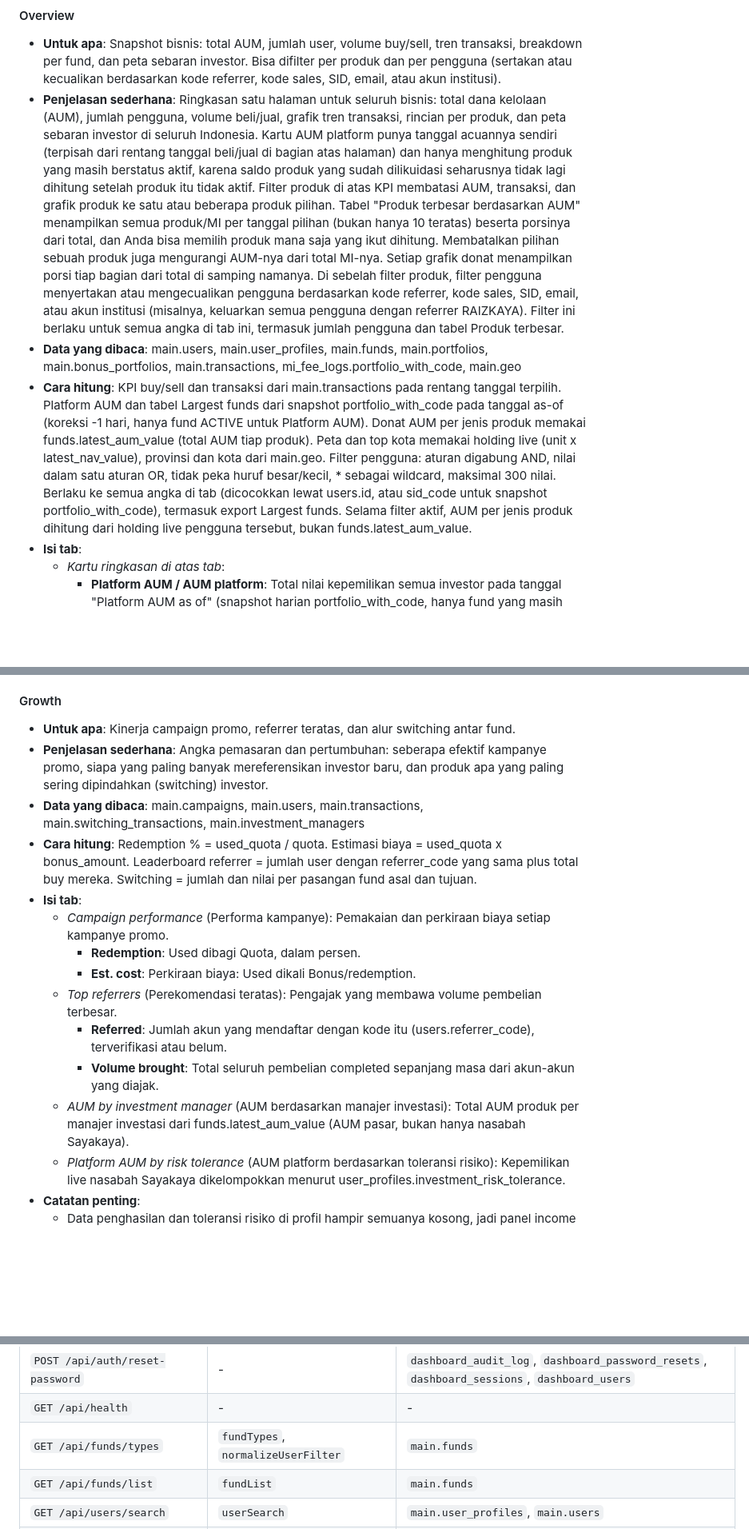
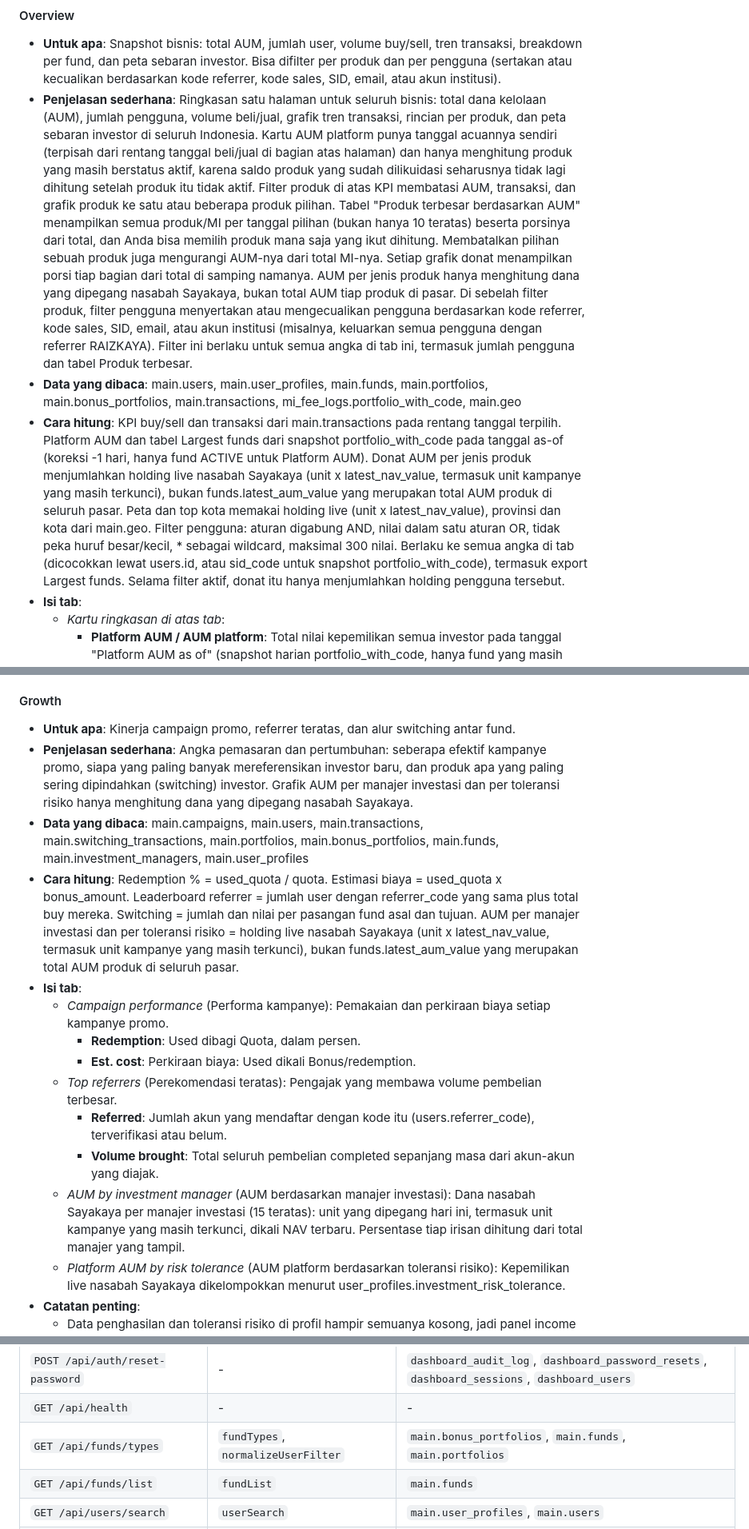
Before and after one commit to kukuh-haryobismoko/sayakaya-analytics, a Markdown page: DOKUMENTASI.md, 3 parts joined by grey strips. Shown at 80% size. Drawn GitHub-style; blank space fills up the shorter version.

Commit message:
Regenerate project documentation

```diff
--- a/DOKUMENTASI.md
+++ b/DOKUMENTASI.md
@@ -458,9 +458,9 @@ Setiap tab berisi: **Untuk apa** (ringkas), **Penjelasan sederhana** (sama denga
 #### Overview
 
 - **Untuk apa**: Snapshot bisnis: total AUM, jumlah user, volume buy/sell, tren transaksi, breakdown per fund, dan peta sebaran investor. Bisa difilter per produk dan per pengguna (sertakan atau kecualikan berdasarkan kode referrer, kode sales, SID, email, atau akun institusi).
-- **Penjelasan sederhana**: Ringkasan satu halaman untuk seluruh bisnis: total dana kelolaan (AUM), jumlah pengguna, volume beli/jual, grafik tren transaksi, rincian per produk, dan peta sebaran investor di seluruh Indonesia. Kartu AUM platform punya tanggal acuannya sendiri (terpisah dari rentang tanggal beli/jual di bagian atas halaman) dan hanya menghitung produk yang masih berstatus aktif, karena saldo produk yang sudah dilikuidasi seharusnya tidak lagi dihitung setelah produk itu tidak aktif. Filter produk di atas KPI membatasi AUM, transaksi, dan grafik produk ke satu atau beberapa produk pilihan. Tabel "Produk terbesar berdasarkan AUM" menampilkan semua produk/MI per tanggal pilihan (bukan hanya 10 teratas) beserta porsinya dari total, dan Anda bisa memilih produk mana saja yang ikut dihitung. Membatalkan pilihan sebuah produk juga mengurangi AUM-nya dari total MI-nya. Setiap grafik donat menampilkan porsi tiap bagian dari total di samping namanya. Di sebelah filter produk, filter pengguna menyertakan atau mengecualikan pengguna berdasarkan kode referrer, kode sales, SID, email, atau akun institusi (misalnya, keluarkan semua pengguna dengan referrer RAIZKAYA). Filter ini berlaku untuk semua angka di tab ini, termasuk jumlah pengguna dan tabel Produk terbesar.
+- **Penjelasan sederhana**: Ringkasan satu halaman untuk seluruh bisnis: total dana kelolaan (AUM), jumlah pengguna, volume beli/jual, grafik tren transaksi, rincian per produk, dan peta sebaran investor di seluruh Indonesia. Kartu AUM platform punya tanggal acuannya sendiri (terpisah dari rentang tanggal beli/jual di bagian atas halaman) dan hanya menghitung produk yang masih berstatus aktif, karena saldo produk yang sudah dilikuidasi seharusnya tidak lagi dihitung setelah produk itu tidak aktif. Filter produk di atas KPI membatasi AUM, transaksi, dan grafik produk ke satu atau beberapa produk pilihan. Tabel "Produk terbesar berdasarkan AUM" menampilkan semua produk/MI per tanggal pilihan (bukan hanya 10 teratas) beserta porsinya dari total, dan Anda bisa memilih produk mana saja yang ikut dihitung. Membatalkan pilihan sebuah produk juga mengurangi AUM-nya dari total MI-nya. Setiap grafik donat menampilkan porsi tiap bagian dari total di samping namanya. AUM per jenis produk hanya menghitung dana yang dipegang nasabah Sayakaya, bukan total AUM tiap produk di pasar. Di sebelah filter produk, filter pengguna menyertakan atau mengecualikan pengguna berdasarkan kode referrer, kode sales, SID, email, atau akun institusi (misalnya, keluarkan semua pengguna dengan referrer RAIZKAYA). Filter ini berlaku untuk semua angka di tab ini, termasuk jumlah pengguna dan tabel Produk terbesar.
 - **Data yang dibaca**: main.users, main.user_profiles, main.funds, main.portfolios, main.bonus_portfolios, main.transactions, mi_fee_logs.portfolio_with_code, main.geo
-- **Cara hitung**: KPI buy/sell dan transaksi dari main.transactions pada rentang tanggal terpilih. Platform AUM dan tabel Largest funds dari snapshot portfolio_with_code pada tanggal as-of (koreksi -1 hari, hanya fund ACTIVE untuk Platform AUM). Donat AUM per jenis produk memakai funds.latest_aum_value (total AUM tiap produk). Peta dan top kota memakai holding live (unit x latest_nav_value), provinsi dan kota dari main.geo. Filter pengguna: aturan digabung AND, nilai dalam satu aturan OR, tidak peka huruf besar/kecil, * sebagai wildcard, maksimal 300 nilai. Berlaku ke semua angka di tab (dicocokkan lewat users.id, atau sid_code untuk snapshot portfolio_with_code), termasuk export Largest funds. Selama filter aktif, AUM per jenis produk dihitung dari holding live pengguna tersebut, bukan funds.latest_aum_value.
+- **Cara hitung**: KPI buy/sell dan transaksi dari main.transactions pada rentang tanggal terpilih. Platform AUM dan tabel Largest funds dari snapshot portfolio_with_code pada tanggal as-of (koreksi -1 hari, hanya fund ACTIVE untuk Platform AUM). Donat AUM per jenis produk menjumlahkan holding live nasabah Sayakaya (unit x latest_nav_value, termasuk unit kampanye yang masih terkunci), bukan funds.latest_aum_value yang merupakan total AUM produk di seluruh pasar. Peta dan top kota memakai holding live (unit x latest_nav_value), provinsi dan kota dari main.geo. Filter pengguna: aturan digabung AND, nilai dalam satu aturan OR, tidak peka huruf besar/kecil, * sebagai wildcard, maksimal 300 nilai. Berlaku ke semua angka di tab (dicocokkan lewat users.id, atau sid_code untuk snapshot portfolio_with_code), termasuk export Largest funds. Selama filter aktif, donat itu hanya menjumlahkan holding pengguna tersebut.
 - **Isi tab**:
   - *Kartu ringkasan di atas tab*:
     - **Platform AUM / AUM platform**: Total nilai kepemilikan semua investor pada tanggal "Platform AUM as of" (snapshot harian portfolio_with_code, hanya fund yang masih ACTIVE). Baris kecil di bawahnya: jumlah investor yang memegang unit pada tanggal itu.
@@ -564,9 +564,9 @@ Setiap tab berisi: **Untuk apa** (ringkas), **Penjelasan sederhana** (sama denga
 #### Growth
 
 - **Untuk apa**: Kinerja campaign promo, referrer teratas, dan alur switching antar fund.
-- **Penjelasan sederhana**: Angka pemasaran dan pertumbuhan: seberapa efektif kampanye promo, siapa yang paling banyak mereferensikan investor baru, dan produk apa yang paling sering dipindahkan (switching) investor.
-- **Data yang dibaca**: main.campaigns, main.users, main.transactions, main.switching_transactions, main.investment_managers
-- **Cara hitung**: Redemption % = used_quota / quota. Estimasi biaya = used_quota x bonus_amount. Leaderboard referrer = jumlah user dengan referrer_code yang sama plus total buy mereka. Switching = jumlah dan nilai per pasangan fund asal dan tujuan.
+- **Penjelasan sederhana**: Angka pemasaran dan pertumbuhan: seberapa efektif kampanye promo, siapa yang paling banyak mereferensikan investor baru, dan produk apa yang paling sering dipindahkan (switching) investor. Grafik AUM per manajer investasi dan per toleransi risiko hanya menghitung dana yang dipegang nasabah Sayakaya.
+- **Data yang dibaca**: main.campaigns, main.users, main.transactions, main.switching_transactions, main.portfolios, main.bonus_portfolios, main.funds, main.investment_managers, main.user_profiles
+- **Cara hitung**: Redemption % = used_quota / quota. Estimasi biaya = used_quota x bonus_amount. Leaderboard referrer = jumlah user dengan referrer_code yang sama plus total buy mereka. Switching = jumlah dan nilai per pasangan fund asal dan tujuan. AUM per manajer investasi dan per toleransi risiko = holding live nasabah Sayakaya (unit x latest_nav_value, termasuk unit kampanye yang masih terkunci), bukan funds.latest_aum_value yang merupakan total AUM produk di seluruh pasar.
 - **Isi tab**:
   - *Campaign performance* (Performa kampanye): Pemakaian dan perkiraan biaya setiap kampanye promo.
     - **Redemption**: Used dibagi Quota, dalam persen.
@@ -574,7 +574,7 @@ Setiap tab berisi: **Untuk apa** (ringkas), **Penjelasan sederhana** (sama denga
   - *Top referrers* (Perekomendasi teratas): Pengajak yang membawa volume pembelian terbesar.
     - **Referred**: Jumlah akun yang mendaftar dengan kode itu (users.referrer_code), terverifikasi atau belum.
     - **Volume brought**: Total seluruh pembelian completed sepanjang masa dari akun-akun yang diajak.
-  - *AUM by investment manager* (AUM berdasarkan manajer investasi): Total AUM produk per manajer investasi dari funds.latest_aum_value (AUM pasar, bukan hanya nasabah Sayakaya).
+  - *AUM by investment manager* (AUM berdasarkan manajer investasi): Dana nasabah Sayakaya per manajer investasi (15 teratas): unit yang dipegang hari ini, termasuk unit kampanye yang masih terkunci, dikali NAV terbaru. Persentase tiap irisan dihitung dari total manajer yang tampil.
   - *Platform AUM by risk tolerance* (AUM platform berdasarkan toleransi risiko): Kepemilikan live nasabah Sayakaya dikelompokkan menurut user_profiles.investment_risk_tolerance.
 - **Catatan penting**:
   - Data penghasilan dan toleransi risiko di profil hampir semuanya kosong, jadi panel income bracket dan risk tolerance hampir seluruhnya berisi "(unknown)".
@@ -1585,7 +1585,7 @@ Endpoint yang tidak terikat pada satu tab: login dan akun, admin, ekspor, jadwal
 | `POST /api/auth/forgot-password` | - | `dashboard_audit_log`, `dashboard_password_resets`, `dashboard_users` |
 | `POST /api/auth/reset-password` | - | `dashboard_audit_log`, `dashboard_password_resets`, `dashboard_sessions`, `dashboard_users` |
 | `GET /api/health` | - | - |
-| `GET /api/funds/types` | `fundTypes`, `normalizeUserFilter` | `main.funds` |
+| `GET /api/funds/types` | `fundTypes`, `normalizeUserFilter` | `main.bonus_portfolios`, `main.funds`, `main.portfolios` |
 | `GET /api/funds/list` | `fundList` | `main.funds` |
 | `GET /api/users/search` | `userSearch` | `main.user_profiles`, `main.users` |
 | `GET /api/users/by-code` | `remisierUsers` | `main.user_profiles`, `main.users` |
```
Also changed, not shown: other parts of DOKUMENTASI.md (+3 -3 lines).
